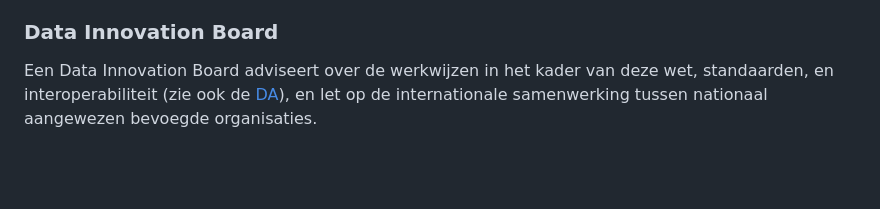
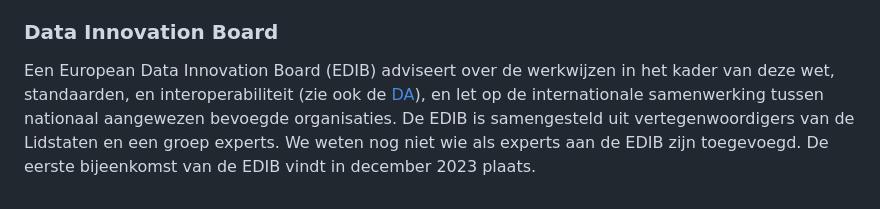
Before and after one commit to Geonovum/eu_regelingen_datastrategie, a Markdown page: Dga.md, the part around the change. Drawn GitHub-style; blank space fills up the shorter version.

```diff
--- a/Dga.md
+++ b/Dga.md
@@ -15,4 +15,4 @@ Data altruïsme is het geven van toestemming voor het gebruik van persoonsgegeve
 De [ACM is volgens de EC in Nederland aangewezen (PDF)](https://ec.europa.eu/newsroom/dae/redirection/document/98966) het nationaal register voor data-altruïstische instellingen te voeren, en aanmeldingen voor het [Europese register](https://digital-strategy.ec.europa.eu/en/policies/data-altruism-organisations) te doen. In november 2023 [neemt de ACM nog geen aanmeldingen in ontvangst](https://www.acm.nl/nl/online-platforms/datadiensten/data-altruistische-organisaties), omdat de aanwijzing nog niet formeel geregeld is tussen ACM en MinBZK.
 
 ### Data Innovation Board
-Een Data Innovation Board adviseert over de werkwijzen in het kader van deze wet, standaarden, en interoperabiliteit (zie ook de [DA](#data-act-da)), en let op de internationale samenwerking tussen nationaal aangewezen bevoegde organisaties.
+Een European Data Innovation Board (EDIB) adviseert over de werkwijzen in het kader van deze wet, standaarden, en interoperabiliteit (zie ook de [DA](#data-act-da)), en let op de internationale samenwerking tussen nationaal aangewezen bevoegde organisaties. De EDIB is samengesteld uit vertegenwoordigers van de Lidstaten en een groep experts. We weten nog niet wie als experts aan de EDIB zijn toegevoegd. De eerste bijeenkomst van de EDIB vindt in december 2023 plaats.
```
